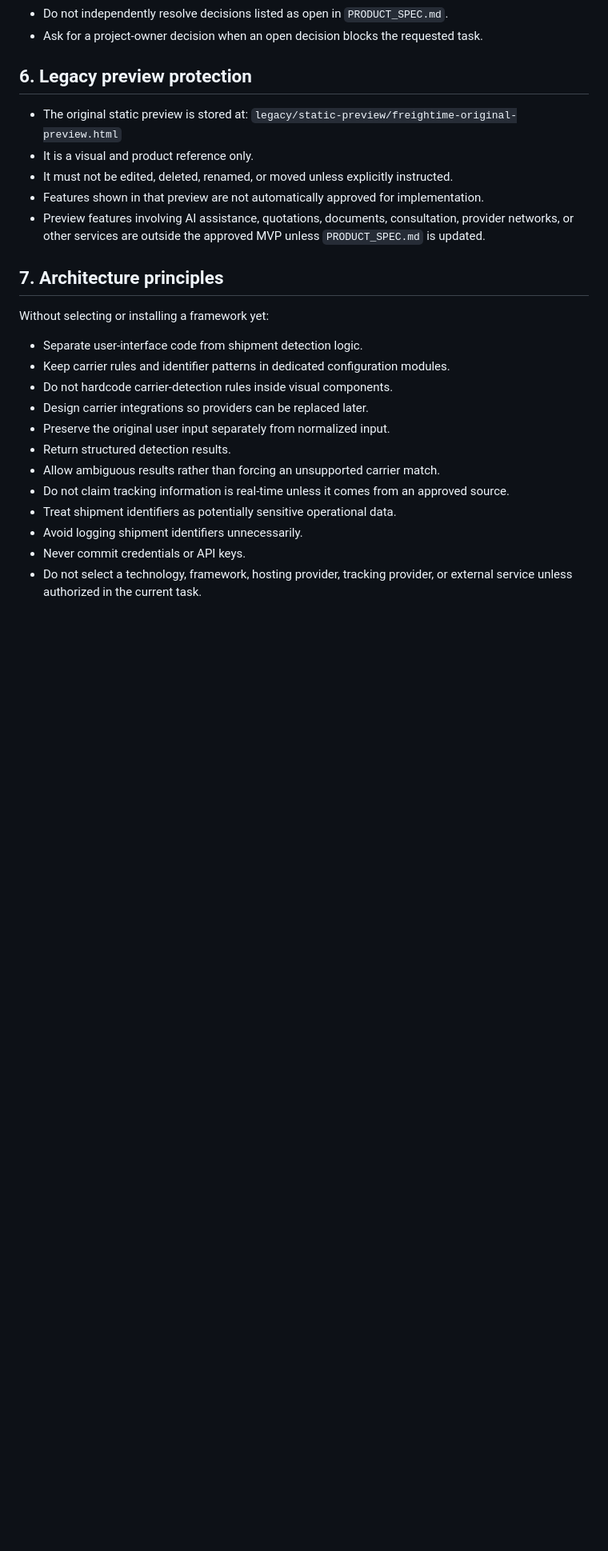
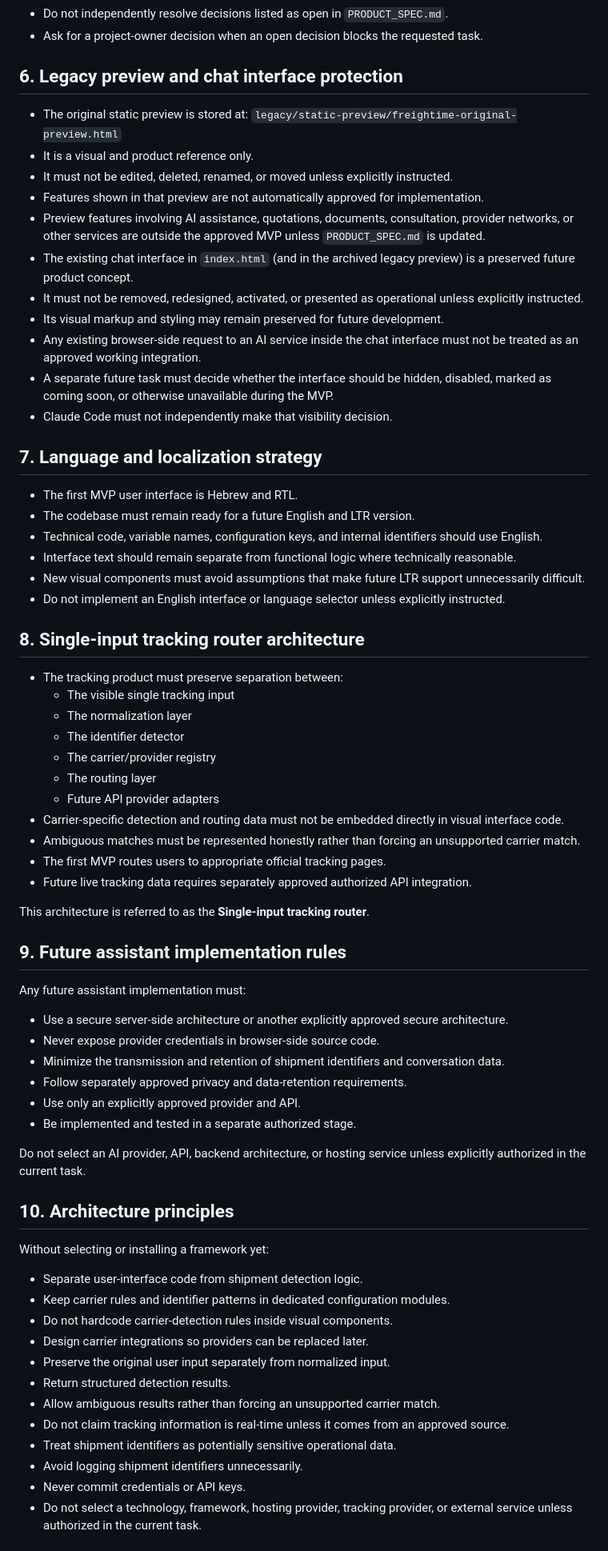
Before and after one commit to RoniAllmo/freightime-preview, a Markdown page: CLAUDE.md, the part around one of its changes. Shown at 80% size. GitHub-like rendering; blank space fills up the shorter version.

Commit message:
Align project instructions with approved product direction

```diff
--- a/CLAUDE.md
+++ b/CLAUDE.md
@@ -74,15 +82,59 @@ The first MVP **must not** include:
 - Do not independently resolve decisions listed as open in `PRODUCT_SPEC.md`.
 - Ask for a project-owner decision when an open decision blocks the requested task.
 
-## 6. Legacy preview protection
+## 6. Legacy preview and chat interface protection
 
 - The original static preview is stored at: `legacy/static-preview/freightime-original-preview.html`
 - It is a visual and product reference only.
 - It must not be edited, deleted, renamed, or moved unless explicitly instructed.
 - Features shown in that preview are not automatically approved for implementation.
 - Preview features involving AI assistance, quotations, documents, consultation, provider networks, or other services are outside the approved MVP unless `PRODUCT_SPEC.md` is updated.
+- The existing chat interface in `index.html` (and in the archived legacy preview) is a preserved future product concept.
+- It must not be removed, redesigned, activated, or presented as operational unless explicitly instructed.
+- Its visual markup and styling may remain preserved for future development.
+- Any existing browser-side request to an AI service inside the chat interface must not be treated as an approved working integration.
+- A separate future task must decide whether the interface should be hidden, disabled, marked as coming soon, or otherwise unavailable during the MVP.
+- Claude Code must not independently make that visibility decision.
 
-## 7. Architecture principles
+## 7. Language and localization strategy
+
+- The first MVP user interface is Hebrew and RTL.
+- The codebase must remain ready for a future English and LTR version.
+- Technical code, variable names, configuration keys, and internal identifiers should use English.
+- Interface text should remain separate from functional logic where technically reasonable.
+- New visual components must avoid assumptions that make future LTR support unnecessarily difficult.
+- Do not implement an English interface or language selector unless explicitly instructed.
+
+## 8. Single-input tracking router architecture
+
+- The tracking product must preserve separation between:
+  - The visible single tracking input
+  - The normalization layer
+  - The identifier detector
+  - The carrier/provider registry
+  - The routing layer
+  - Future API provider adapters
+- Carrier-specific detection and routing data must not be embedded directly in visual interface code.
+- Ambiguous matches must be represented honestly rather than forcing an unsupported carrier match.
+- The first MVP routes users to appropriate official tracking pages.
+- Future live tracking data requires separately approved authorized API integration.
+
+This architecture is referred to as the **Single-input tracking router**.
+
+## 9. Future assistant implementation rules
+
+Any future assistant implementation must:
+
+- Use a secure server-side architecture or another explicitly approved secure architecture.
+- Never expose provider credentials in browser-side source code.
+- Minimize the transmission and retention of shipment identifiers and conversation data.
+- Follow separately approved privacy and data-retention requirements.
+- Use only an explicitly approved provider and API.
+- Be implemented and tested in a separate authorized stage.
+
+Do not select an AI provider, API, backend architecture, or hosting service unless explicitly authorized in the current task.
+
+## 10. Architecture principles
 
 Without selecting or installing a framework yet:
 
```
Also changed, not shown: other parts of CLAUDE.md (+16 -8 lines).
